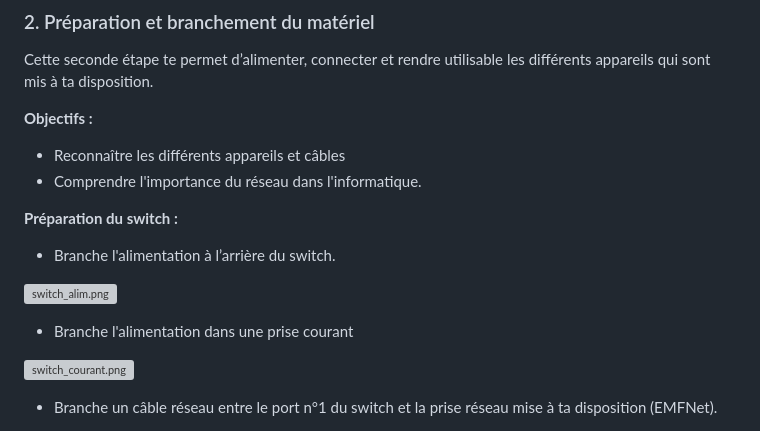
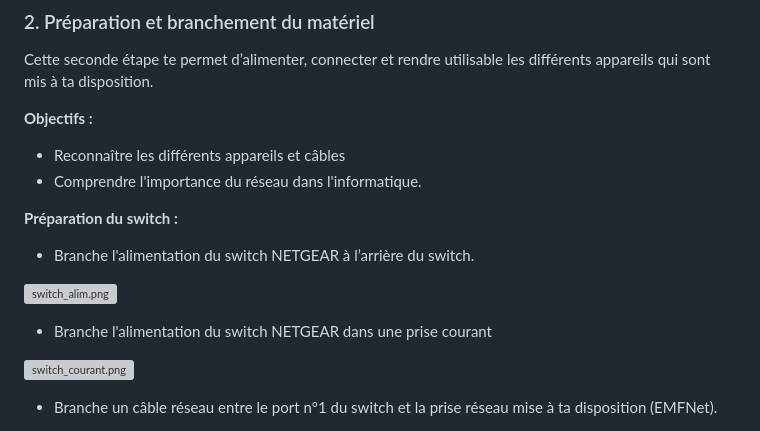
Before and after one commit to emf-info/StageDecouverte, a Markdown page: README.md, the part around one of its changes. Drawn GitHub-style; grey boxes are pictures that could not be loaded.

```diff
--- a/README.md
+++ b/README.md
@@ -94,11 +94,11 @@ Cette seconde étape te permet d’alimenter, connecter et rendre utilisable les
 
 **Préparation du switch :**
 
-- Branche l'alimentation à l’arrière du switch.
+- Branche l'alimentation du switch NETGEAR à l’arrière du switch.
 
 ![switch_alim.png](consigne_ressources/switch_alim.png)
 
-- Branche l'alimentation dans une prise courant
+- Branche l'alimentation du switch NETGEAR dans une prise courant
 
 ![switch_courant.png](consigne_ressources/switch_courant.png)
 
```
Also changed, not shown: other parts of README.md (+2 -0 lines).
